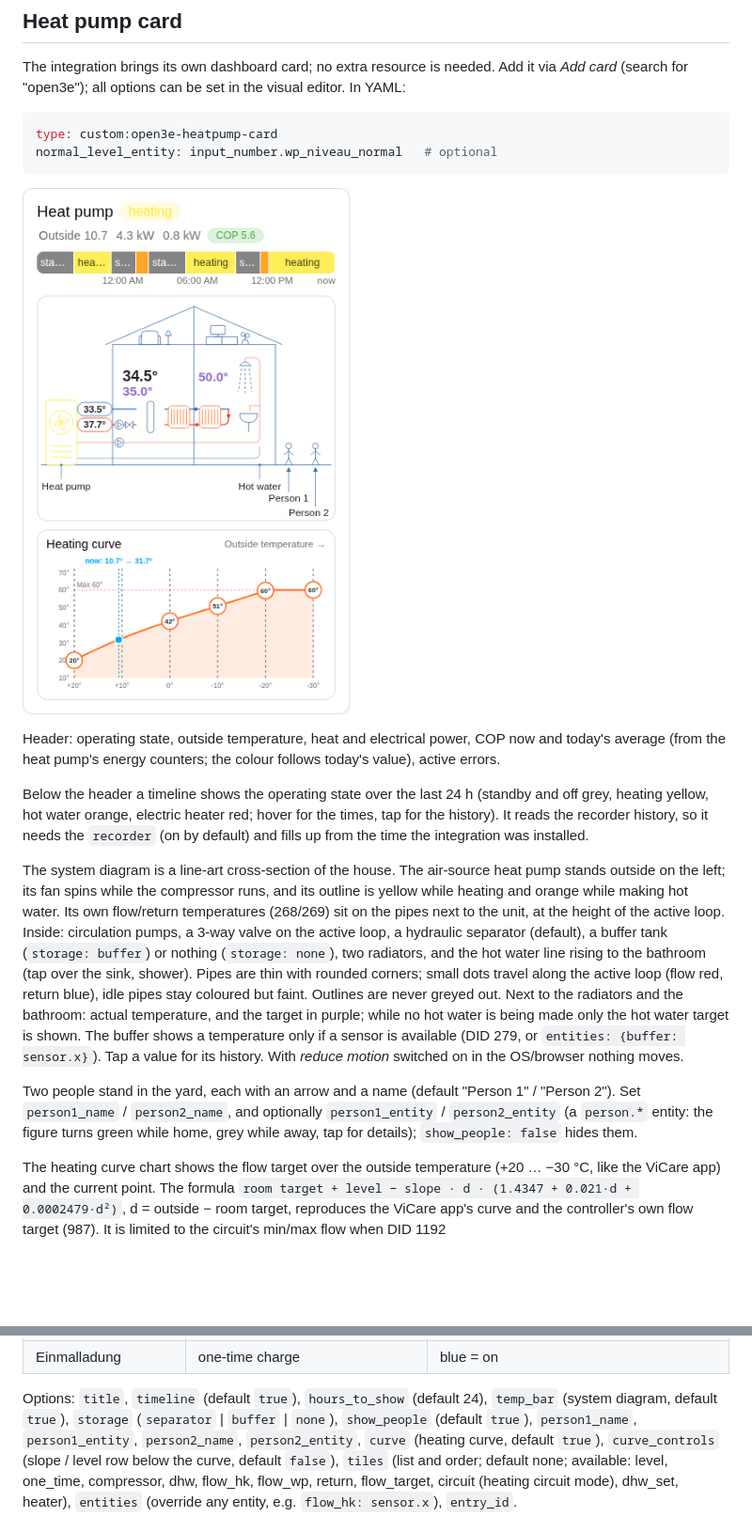
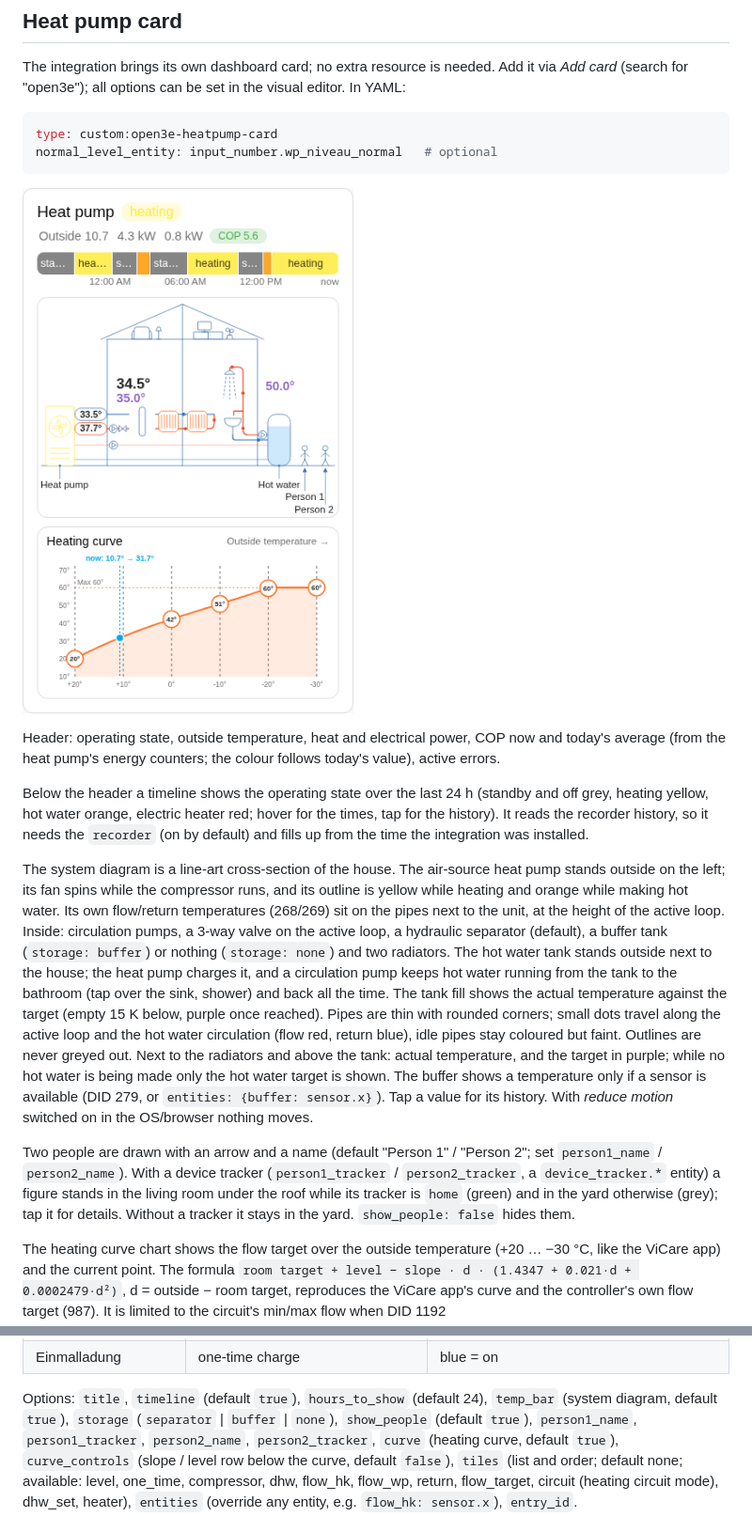
Before and after one commit to kienxux/ha-open3e-gateway, a Markdown page: README.md, 2 parts joined by grey strips. Shown at 94% size. Drawn GitHub-style; pictures changed too: docs/card.png; blank space fills up the shorter version.

```diff
--- a/README.md
+++ b/README.md
@@ -61,20 +61,26 @@ and its outline is yellow while heating and orange while making hot water.
 Its own flow/return temperatures (268/269) sit on the pipes next to the unit,
 at the height of the active loop. Inside: circulation pumps, a 3-way valve on
 the active loop, a hydraulic separator (default), a buffer tank
-(`storage: buffer`) or nothing (`storage: none`), two radiators, and the hot
-water line rising to the bathroom (tap over the sink, shower). Pipes are thin
-with rounded corners; small dots travel along the active loop (flow red,
-return blue), idle pipes stay coloured but faint. Outlines are never greyed
-out. Next to the radiators and the bathroom: actual temperature, and the
+(`storage: buffer`) or nothing (`storage: none`) and two radiators. The hot
+water tank stands outside next to the house; the heat pump charges it, and a
+circulation pump keeps hot water running from the tank to the bathroom (tap
+over the sink, shower) and back all the time. The tank fill shows the actual
+temperature against the target (empty 15 K below, purple once reached).
+Pipes are thin with rounded corners; small dots travel along the active loop
+and the hot water circulation (flow red, return blue), idle pipes stay
+coloured but faint. Outlines are never greyed
+out. Next to the radiators and above the tank: actual temperature, and the
 target in purple; while no hot water is being made only the hot water target
 is shown. The buffer shows a temperature only if a sensor is available
 (DID 279, or `entities: {buffer: sensor.x}`). Tap a value for its history.
 With *reduce motion* switched on in the OS/browser nothing moves.
 
-Two people stand in the yard, each with an arrow and a name (default
-"Person 1" / "Person 2"). Set `person1_name` / `person2_name`, and optionally
-`person1_entity` / `person2_entity` (a `person.*` entity: the figure turns green
-while home, grey while away, tap for details); `show_people: false` hides them.
+Two people are drawn with an arrow and a name (default "Person 1" /
+"Person 2"; set `person1_name` / `person2_name`). With a device tracker
+(`person1_tracker` / `person2_tracker`, a `device_tracker.*` entity) a figure
+stands in the living room under the roof while its tracker is `home` (green)
+and in the yard otherwise (grey); tap it for details. Without a tracker it
+stays in the yard. `show_people: false` hides them.
 
 The heating curve chart shows the flow target over the outside temperature
 (+20 … −30 °C, like the ViCare app) and the current point. The formula
@@ -100,7 +106,7 @@ Optional tiles below the card (tap for details / to change a setpoint):
 
 Options: `title`, `timeline` (default `true`), `hours_to_show` (default 24),
 `temp_bar` (system diagram, default `true`), `storage` (`separator` | `buffer` | `none`),
-`show_people` (default `true`), `person1_name`, `person1_entity`, `person2_name`, `person2_entity`, `curve` (heating curve, default `true`),
+`show_people` (default `true`), `person1_name`, `person1_tracker`, `person2_name`, `person2_tracker`, `curve` (heating curve, default `true`),
 `curve_controls` (slope / level row below the curve, default `false`), `tiles` (list and order; default none;
 available: level, one_time, compressor, dhw, flow_hk, flow_wp, return, flow_target,
 circuit (heating circuit mode), dhw_set, heater), `entities` (override any entity, e.g. `flow_hk: sensor.x`),
```
Also changed, not shown: docs/card_dark.png, 2 other files.
